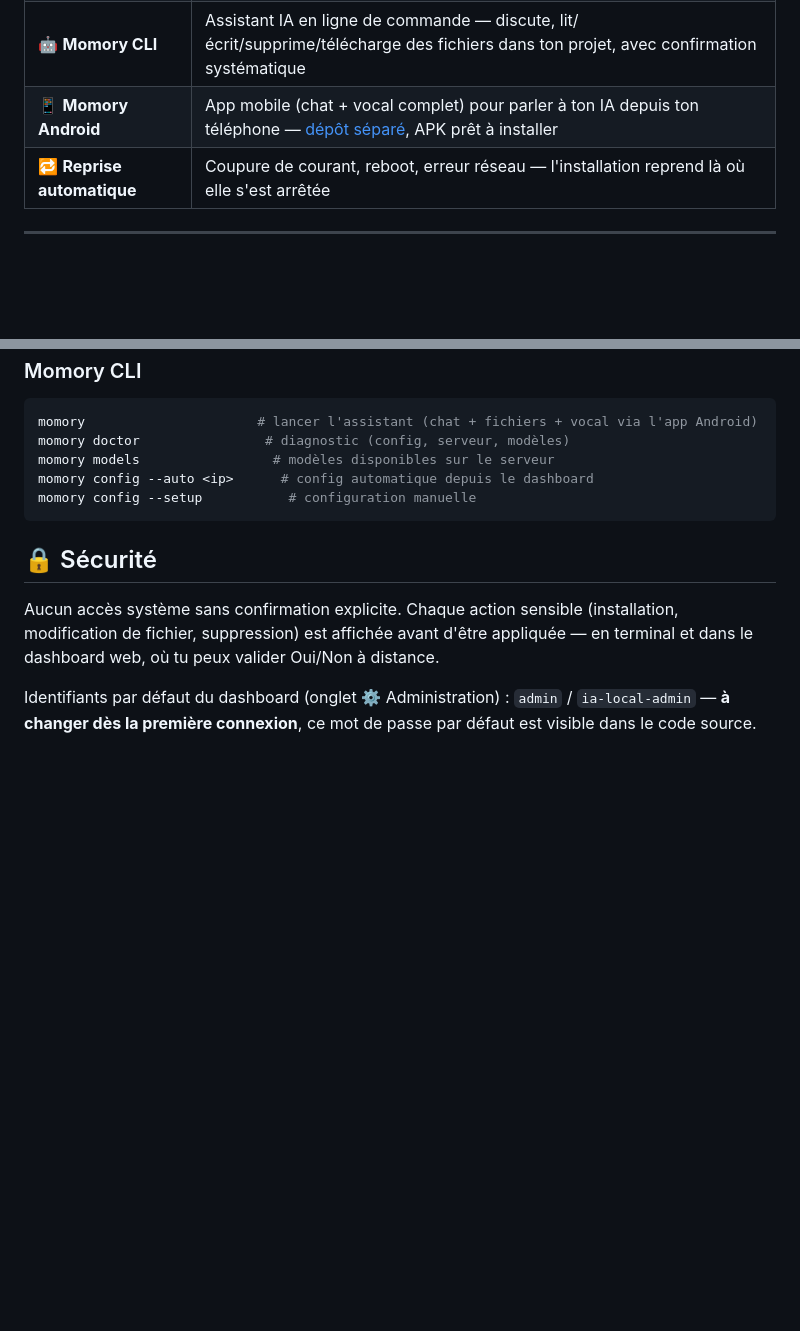
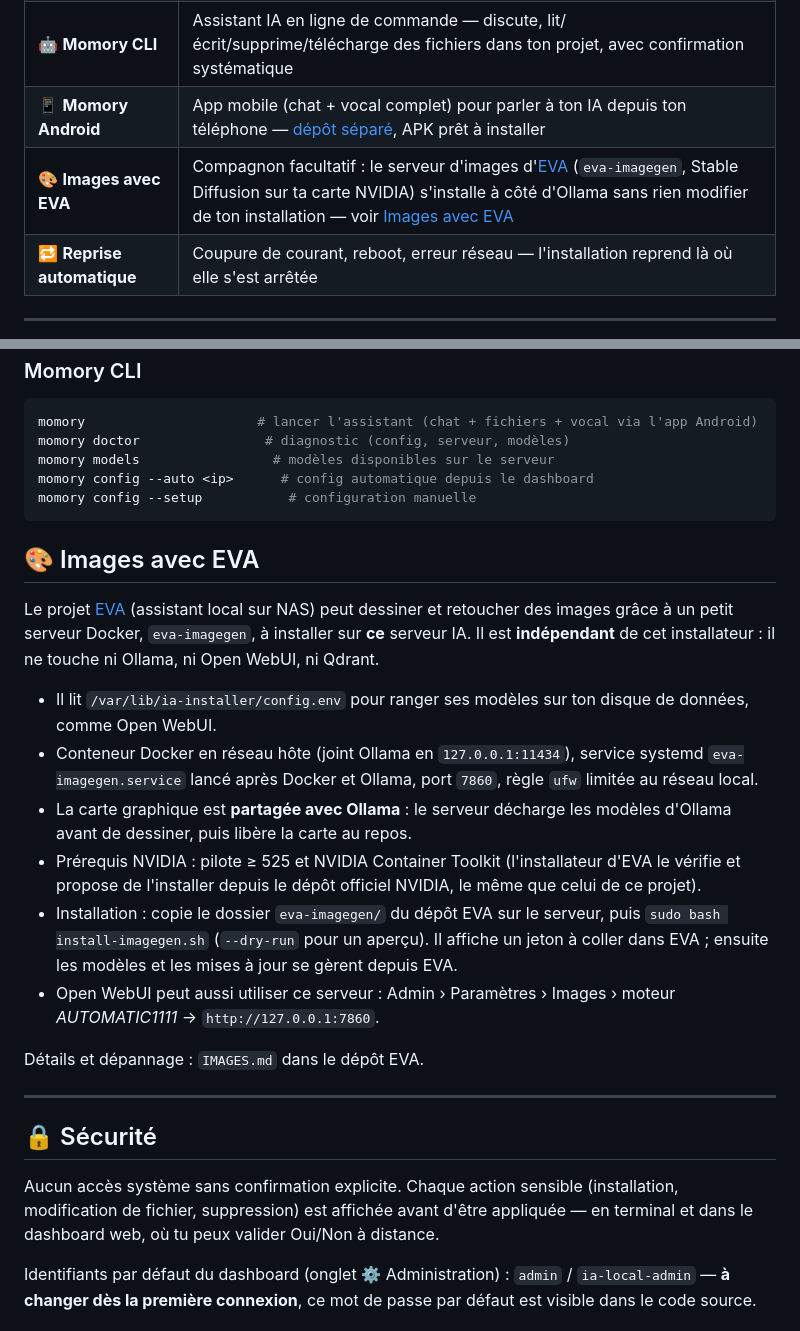
Before and after one commit to Momorie59/ia-local-automatique, a Markdown page: README.md, 2 parts joined by grey strips. Rendered like a GitHub page; blank space fills up the shorter version.

Commit message:
README/CHANGELOG : compatibilité avec le serveur d'images d'EVA (eva-imagegen)
Co-Authored-By: Claude Sonnet 5.5 <noreply@anthropic.com>
Claude-Session: https://claude.ai/code/session_01W7cxaNrsVPuLb8U5DHCexY

````diff
--- a/README.md
+++ b/README.md
@@ -31,6 +31,7 @@ Gemini CLI / Claude Code, connecté à ton serveur, pas à un cloud.
 | 📝 **Notes intégrées** | Bloc-notes du dashboard avec corbeille (suppression récupérable, vidage explicite) |
 | 🤖 **Momory CLI** | Assistant IA en ligne de commande — discute, lit/écrit/supprime/télécharge des fichiers dans ton projet, avec confirmation systématique |
 | 📱 **Momory Android** | App mobile (chat + vocal complet) pour parler à ton IA depuis ton téléphone — [dépôt séparé](https://github.com/Momorie59/MomoryAndroid), APK prêt à installer |
+| 🎨 **Images avec EVA** | Compagnon facultatif : le serveur d'images d'[EVA](https://github.com/Momorie59/EVA) (`eva-imagegen`, Stable Diffusion sur ta carte NVIDIA) s'installe à côté d'Ollama sans rien modifier de ton installation — voir [Images avec EVA](#-images-avec-eva) |
 | 🔁 **Reprise automatique** | Coupure de courant, reboot, erreur réseau — l'installation reprend là où elle s'est arrêtée |
 
 ---
@@ -232,6 +233,21 @@ momory config --auto <ip>      # config automatique depuis le dashboard
 momory config --setup           # configuration manuelle
 ```
 
+## 🎨 Images avec EVA
+
+Le projet [EVA](https://github.com/Momorie59/EVA) (assistant local sur NAS) peut dessiner et retoucher des images grâce à un petit serveur Docker, `eva-imagegen`, à installer sur **ce** serveur IA. Il est **indépendant** de cet installateur : il ne touche ni Ollama, ni Open WebUI, ni Qdrant.
+
+- Il lit `/var/lib/ia-installer/config.env` pour ranger ses modèles sur ton disque de données, comme Open WebUI.
+- Conteneur Docker en réseau hôte (joint Ollama en `127.0.0.1:11434`), service systemd `eva-imagegen.service` lancé après Docker et Ollama, port `7860`, règle `ufw` limitée au réseau local.
+- La carte graphique est **partagée avec Ollama** : le serveur décharge les modèles d'Ollama avant de dessiner, puis libère la carte au repos.
+- Prérequis NVIDIA : pilote ≥ 525 et NVIDIA Container Toolkit (l'installateur d'EVA le vérifie et propose de l'installer depuis le dépôt officiel NVIDIA, le même que celui de ce projet).
+- Installation : copie le dossier `eva-imagegen/` du dépôt EVA sur le serveur, puis `sudo bash install-imagegen.sh` (`--dry-run` pour un aperçu). Il affiche un jeton à coller dans EVA ; ensuite les modèles et les mises à jour se gèrent depuis EVA.
+- Open WebUI peut aussi utiliser ce serveur : Admin › Paramètres › Images › moteur *AUTOMATIC1111* → `http://127.0.0.1:7860`.
+
+Détails et dépannage : `IMAGES.md` dans le dépôt EVA.
+
+---
+
 ## 🔒 Sécurité
 
 Aucun accès système sans confirmation explicite. Chaque action sensible (installation,
````
Also changed, not shown: CHANGELOG.md (+5 -0 lines).
